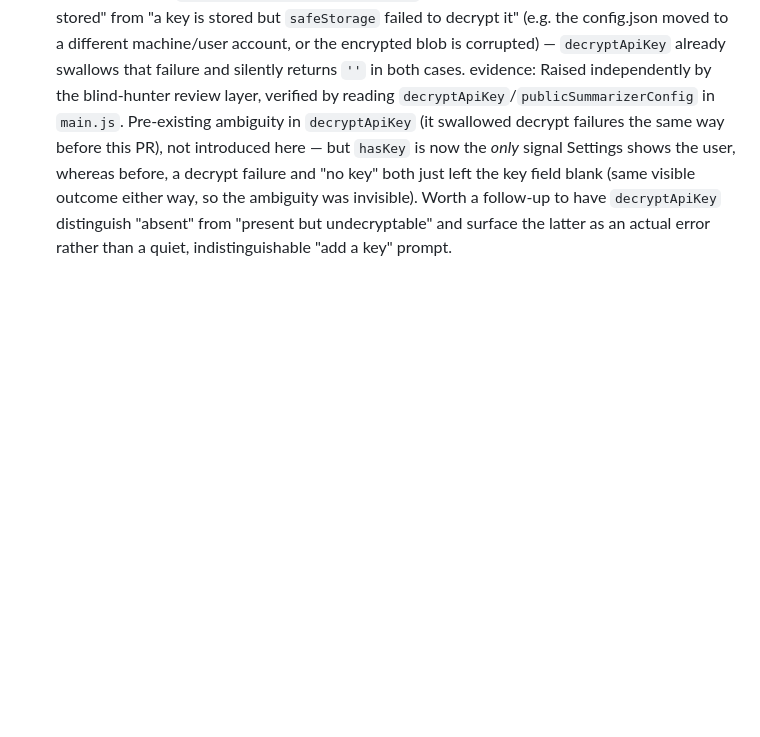
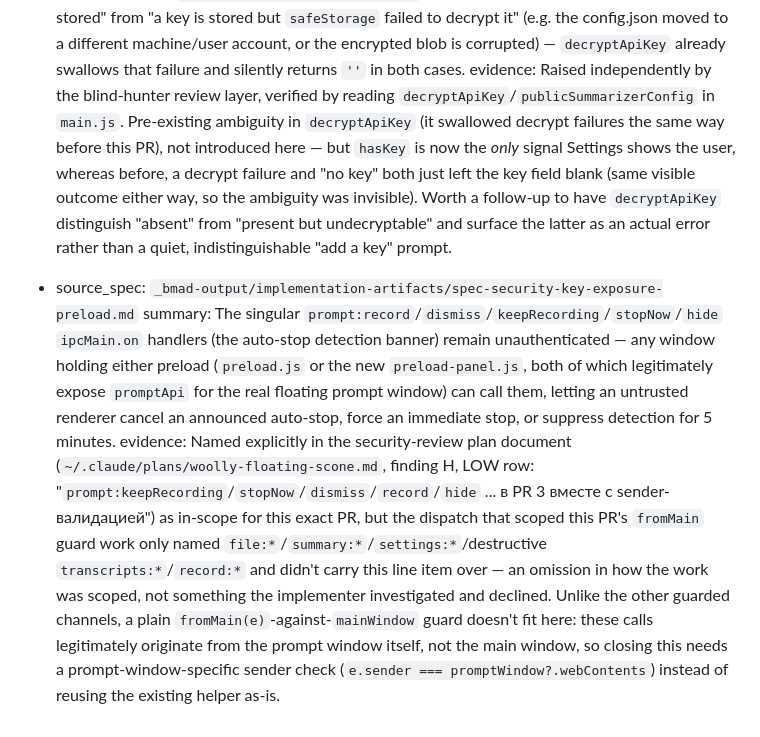
Before and after one commit to cardpay/unlimeety, a Markdown page: _bmad-output/implementation-artifacts/deferred-work.md, the part around the change. GitHub-like rendering; blank space fills up the shorter version.

Commit message:
docs: note the unaddressed prompt:* sender-validation gap from PR3's scope
Decisions:
- Own verification pass over this branch found that the plan document's
  finding H explicitly named prompt:record/dismiss/keepRecording/stopNow/
  hide as belonging in this PR alongside the fromMain sender guard, but
  the dispatch that scoped the implementation work didn't carry that line
  item over — an omission in scoping, not something the implementer
  investigated and declined. Recorded as a deferred-work entry rather than
  fixing inline here, since it needs a prompt-window-specific sender
  check (not a reuse of fromMain-against-mainWindow) — a small enough
  design decision that it deserves its own pass, not a hasty addition
  after the fact.

```diff
--- a/_bmad-output/implementation-artifacts/deferred-work.md
+++ b/_bmad-output/implementation-artifacts/deferred-work.md
@@ -397,3 +397,7 @@
 - source_spec: `_bmad-output/implementation-artifacts/spec-security-key-exposure-preload.md`
   summary: `publicSummarizerConfig()`'s `hasKey` field is computed from the already-decrypted value (`Boolean(cfg.openrouter.apiKey)`), so it cannot distinguish "no key ever stored" from "a key is stored but `safeStorage` failed to decrypt it" (e.g. the config.json moved to a different machine/user account, or the encrypted blob is corrupted) — `decryptApiKey` already swallows that failure and silently returns `''` in both cases.
   evidence: Raised independently by the blind-hunter review layer, verified by reading `decryptApiKey`/`publicSummarizerConfig` in `main.js`. Pre-existing ambiguity in `decryptApiKey` (it swallowed decrypt failures the same way before this PR), not introduced here — but `hasKey` is now the *only* signal Settings shows the user, whereas before, a decrypt failure and "no key" both just left the key field blank (same visible outcome either way, so the ambiguity was invisible). Worth a follow-up to have `decryptApiKey` distinguish "absent" from "present but undecryptable" and surface the latter as an actual error rather than a quiet, indistinguishable "add a key" prompt.
+
+- source_spec: `_bmad-output/implementation-artifacts/spec-security-key-exposure-preload.md`
+  summary: The singular `prompt:record`/`dismiss`/`keepRecording`/`stopNow`/`hide` `ipcMain.on` handlers (the auto-stop detection banner) remain unauthenticated — any window holding either preload (`preload.js` or the new `preload-panel.js`, both of which legitimately expose `promptApi` for the real floating prompt window) can call them, letting an untrusted renderer cancel an announced auto-stop, force an immediate stop, or suppress detection for 5 minutes.
+  evidence: Named explicitly in the security-review plan document (`~/.claude/plans/woolly-floating-scone.md`, finding H, LOW row: "`prompt:keepRecording`/`stopNow`/`dismiss`/`record`/`hide` ... в PR 3 вместе с sender-валидацией") as in-scope for this exact PR, but the dispatch that scoped this PR's `fromMain` guard work only named `file:*`/`summary:*`/`settings:*`/destructive `transcripts:*`/`record:*` and didn't carry this line item over — an omission in how the work was scoped, not something the implementer investigated and declined. Unlike the other guarded channels, a plain `fromMain(e)`-against-`mainWindow` guard doesn't fit here: these calls legitimately originate from the prompt window itself, not the main window, so closing this needs a prompt-window-specific sender check (`e.sender === promptWindow?.webContents`) instead of reusing the existing helper as-is.
```
